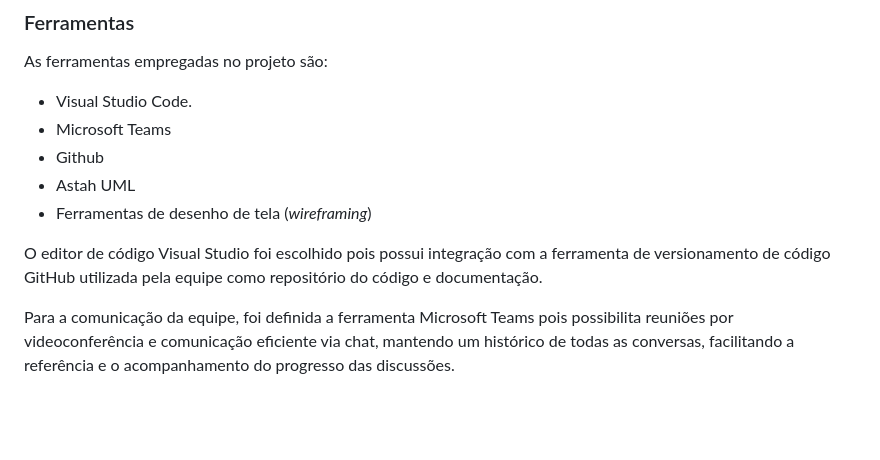
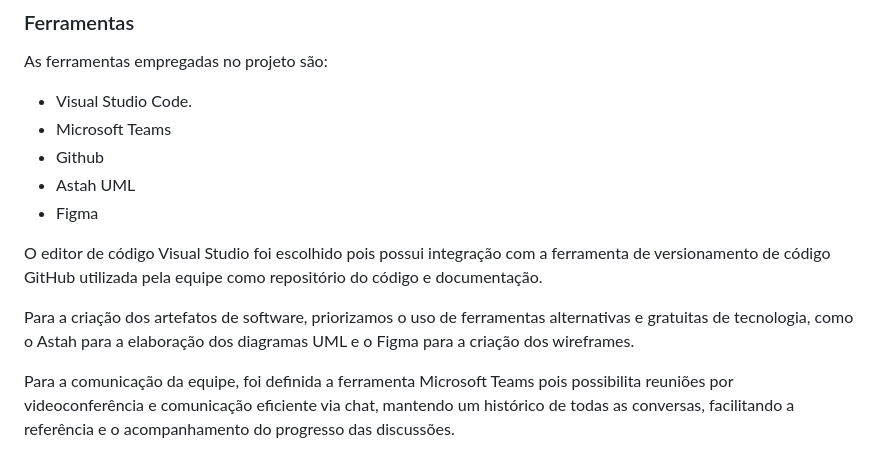
Before and after one commit to ICEI-PUC-Minas-PMV-ADS/pmv-ads-2023-2-e2-proj-int-t5-eventpass, a Markdown page: docs/03-Metodologia.md, the part around the change. Rendered like a GitHub page; blank space fills up the shorter version.

Commit message:
Atualização

```diff
--- a/docs/03-Metodologia.md
+++ b/docs/03-Metodologia.md
@@ -58,8 +58,10 @@ As ferramentas empregadas no projeto são:
 - Microsoft Teams
 - Github
 - Astah UML
-- Ferramentas de desenho de tela (_wireframing_)
+- Figma
 
 O editor de código Visual Studio foi escolhido pois possui integração com a ferramenta de versionamento de código GitHub utilizada pela equipe como repositório do código e documentação.
 
+Para a criação dos artefatos de software, priorizamos o uso de ferramentas alternativas e gratuitas de tecnologia, como o Astah para a elaboração dos diagramas UML e o Figma para a criação dos wireframes.
+
 Para a comunicação da equipe, foi definida a ferramenta Microsoft Teams pois possibilita reuniões por videoconferência e comunicação eficiente via chat, mantendo um histórico de todas as conversas, facilitando a referência e o acompanhamento do progresso das discussões.
```
